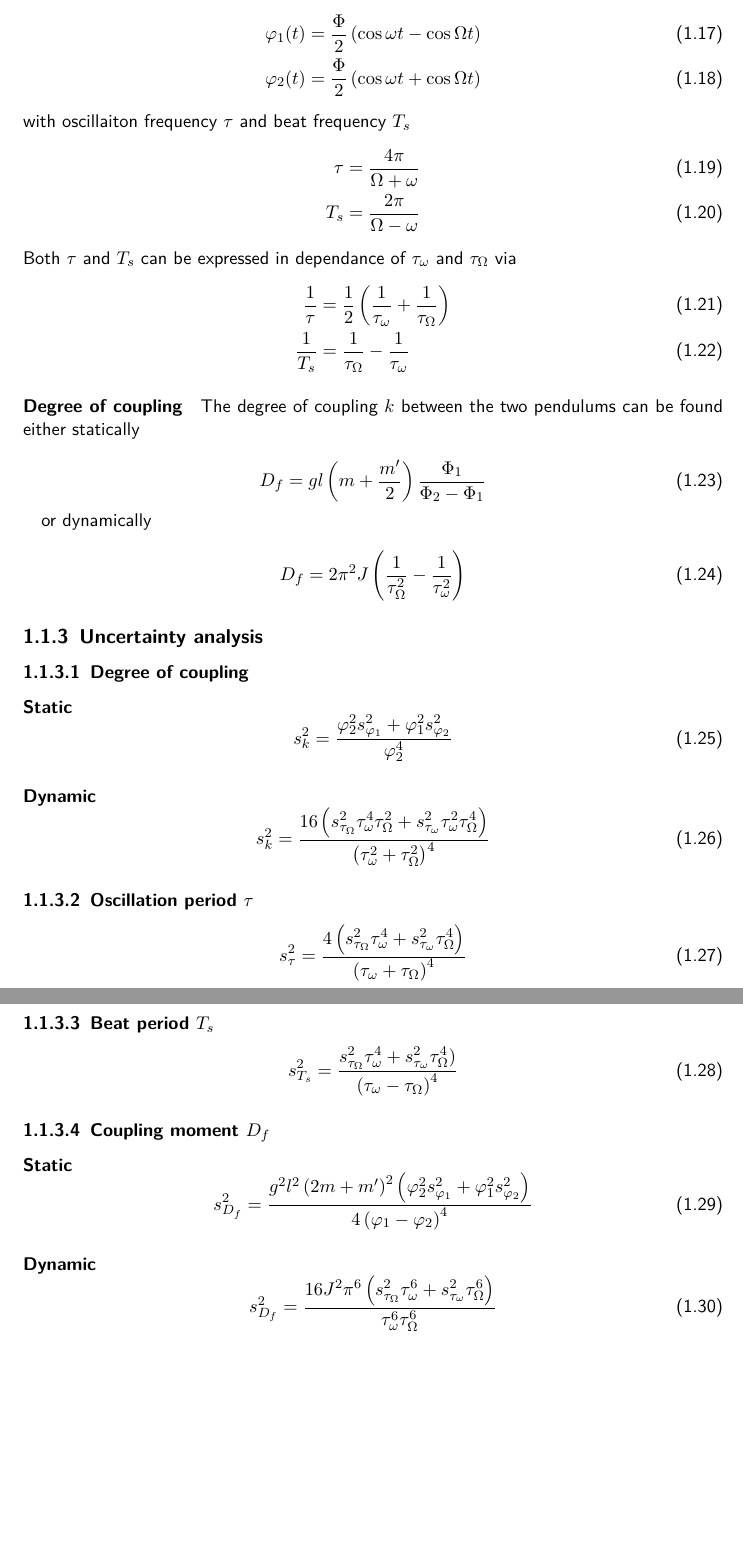
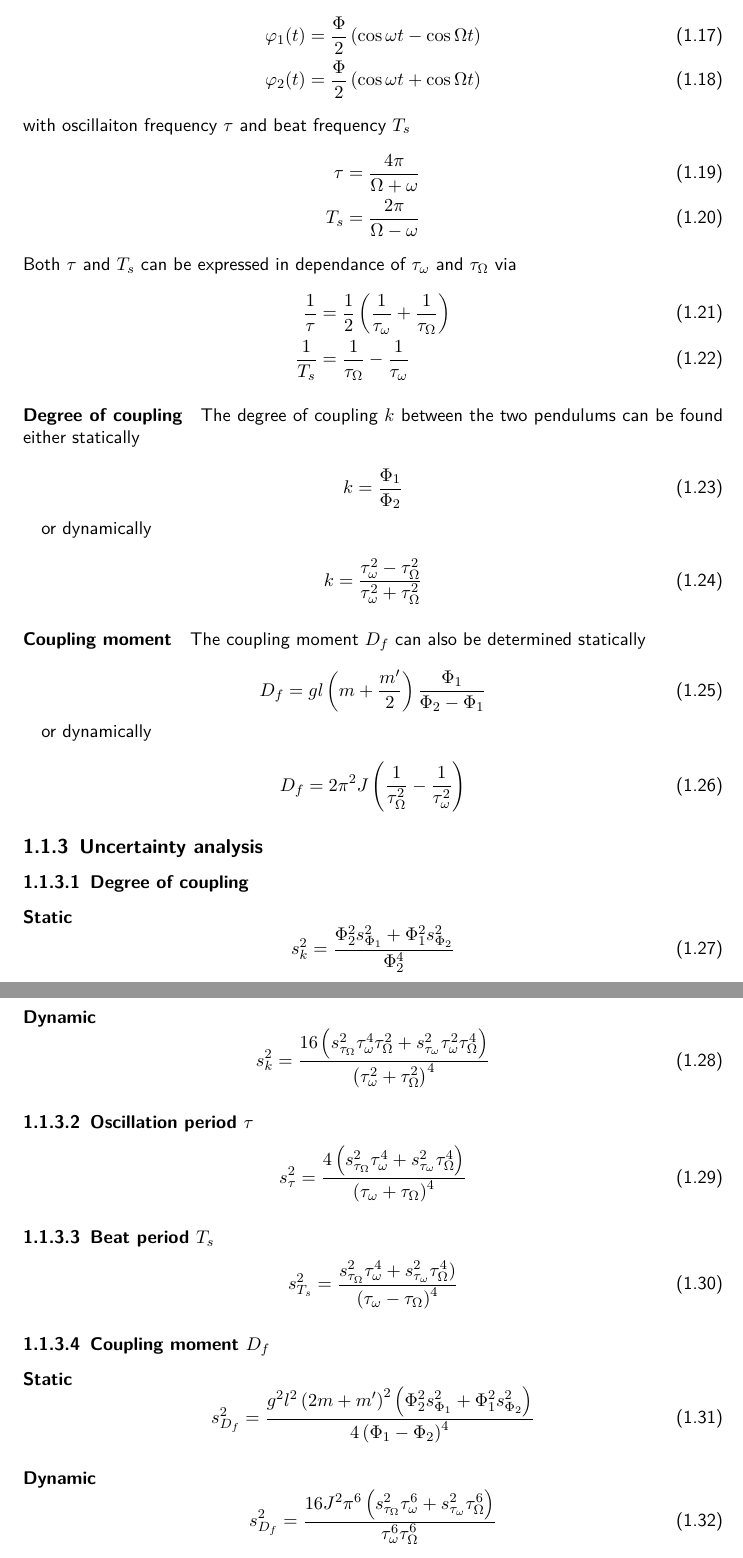
Before and after one commit to HappyEmu/physics-reports, a LaTeX thesis (exp7/report/report7.tex): two parts of pages 5 and 6 of 11, joined at a grey line, cut so that both start at the same text, the shorter picture padded with empty space. Compiled offline with pdfLaTeX.

Commit message:
asdfasdfsa
	modified:   exp7/report/report7.tex

```diff
--- a/exp7/report/report7.tex
+++ b/exp7/report/report7.tex
@@ -136,6 +136,19 @@ Both $\tau$ and $T_s$ can be expressed in dependance of $\tau_{\omega}$ and $\ta
 The degree of coupling $k$ between the two pendulums can be found either statically
 
 \begin{equation}
+k = \frac{\Phi_1}{\Phi_2}
+\end{equation}
+
+or dynamically
+
+\begin{equation}
+k = \frac{\tau_{\omega}^2 - \tau_{\Omega}^2}{\tau_{\omega}^2 + \tau_{\Omega}^2}
+\end{equation}
+
+\paragraph*{Coupling moment}
+The coupling moment $D_f$ can also be determined statically
+
+\begin{equation}
 D_f = g l \left( m+ \frac{m'}{2} \right) \frac{\Phi_1}{\Phi_2 -\Phi_1}
 \end{equation}
 
@@ -145,11 +158,12 @@ or dynamically
 D_f = 2 \pi^2 J \left( \frac{1}{\tau_{\Omega}^2} - \frac{1}{\tau_{\omega}^2}  \right)
 \end{equation}
 
+
 \subsection{Uncertainty analysis}
 \subsubsection{Degree of coupling}
 \paragraph*{Static}
 \begin{equation}
-s_k^2 = \frac{\phi_2^2 s_{\phi_1}^2 + \phi_1^2 s_{\phi_2}^2}{\phi_2^4}
+s_k^2 = \frac{\Phi_2^2 s_{\Phi_1}^2 + \Phi_1^2 s_{\Phi_2}^2}{\Phi_2^4}
 \end{equation}
 
 \paragraph*{Dynamic}
@@ -171,7 +185,7 @@ s_{T_s}^2 = \frac{s_{\tau_{\Omega}}^2 \tau_{\omega}^4 + s_{\tau_{\omega}}^2 \tau
 
 \paragraph*{Static}
 \begin{equation}
-s_{D_f}^2 = \frac{g^2 l^2 \left(2 m + m'\right)^2 \left( \phi_2^2 s_{\phi_1}^2 + \phi_1^2 s_{\phi_2}^2 \right)}{4 \left(\phi_1 -\phi_2\right)^4}
+s_{D_f}^2 = \frac{g^2 l^2 \left(2 m + m'\right)^2 \left( \Phi_2^2 s_{\Phi_1}^2 + \Phi_1^2 s_{\Phi_2}^2 \right)}{4 \left(\Phi_1 -\Phi_2\right)^4}
 \end{equation}
 
 \paragraph*{Dynamic}
```
